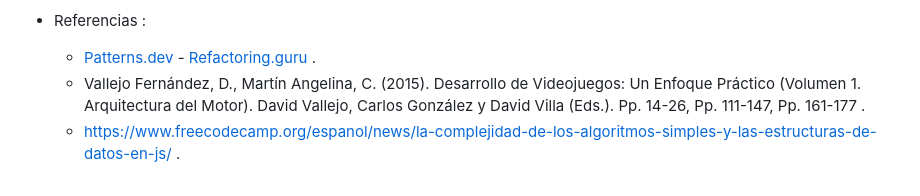
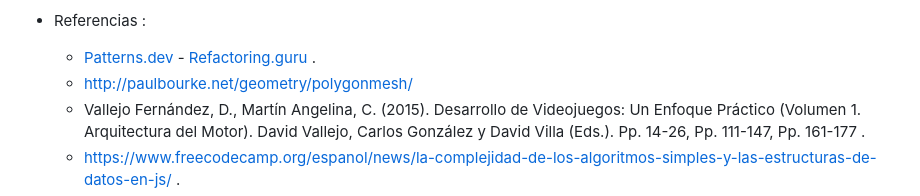
Before and after one commit to AxelK1999/EngineOfGame2D, a Markdown page: README.md, the part around the change. Drawn GitHub-style.

```diff
--- a/README.md
+++ b/README.md
@@ -28,6 +28,7 @@ Características tenidas en cuenta:
   - Creacionales: Singleton, Builder, Factory Mehod
 - Referencias :
   - [Patterns.dev](https://www.patterns.dev/) - [Refactoring.guru](https://refactoring.guru/es/design-patterns) .
+  - http://paulbourke.net/geometry/polygonmesh/
   - Vallejo Fernández, D., Martín Angelina, C. (2015). Desarrollo de Videojuegos: Un Enfoque Práctico (Volumen 1. Arquitectura del Motor). David Vallejo, Carlos González y David Villa (Eds.). Pp. 14-26, Pp. 111-147, Pp. 161-177 .
   - https://www.freecodecamp.org/espanol/news/la-complejidad-de-los-algoritmos-simples-y-las-estructuras-de-datos-en-js/ .
   - https://es.javascript.info/array#performance .
```
